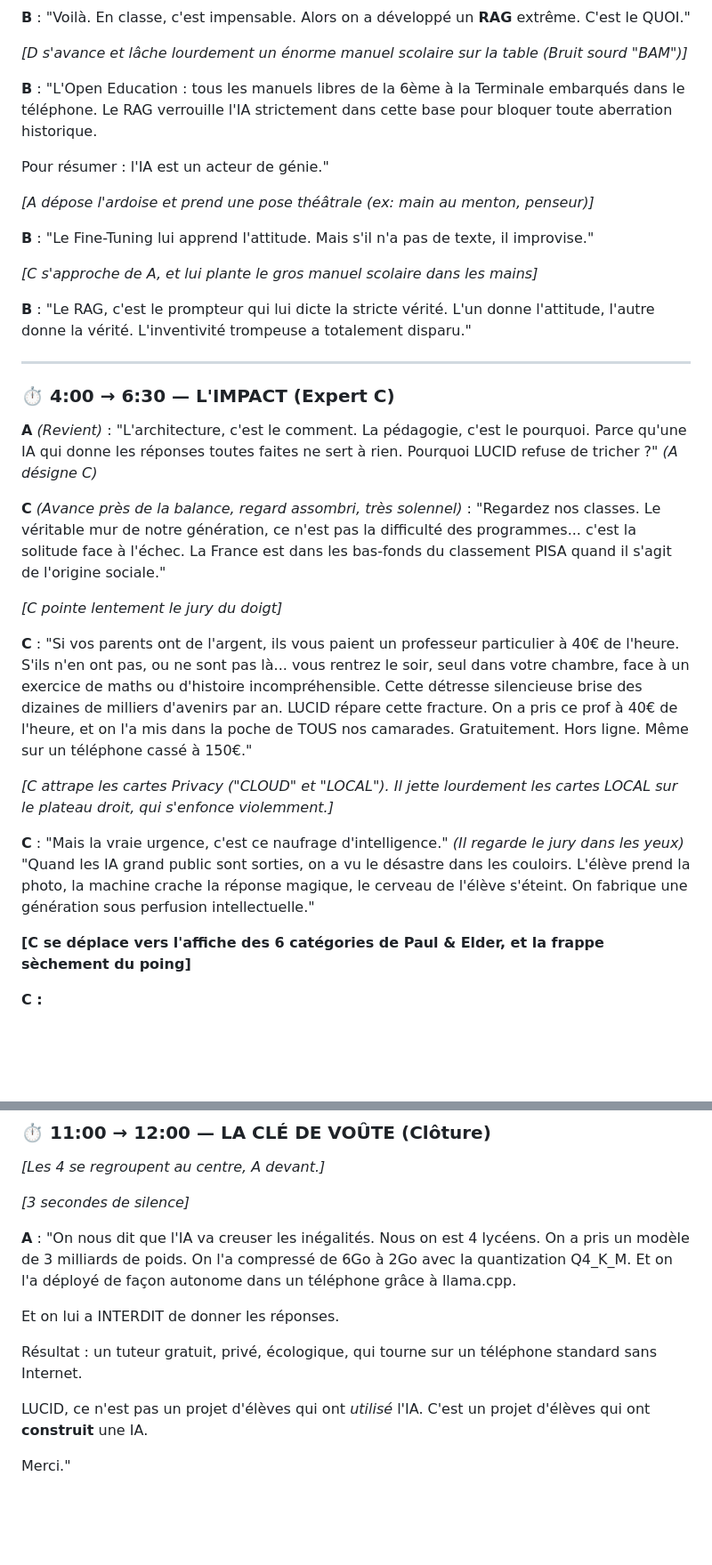
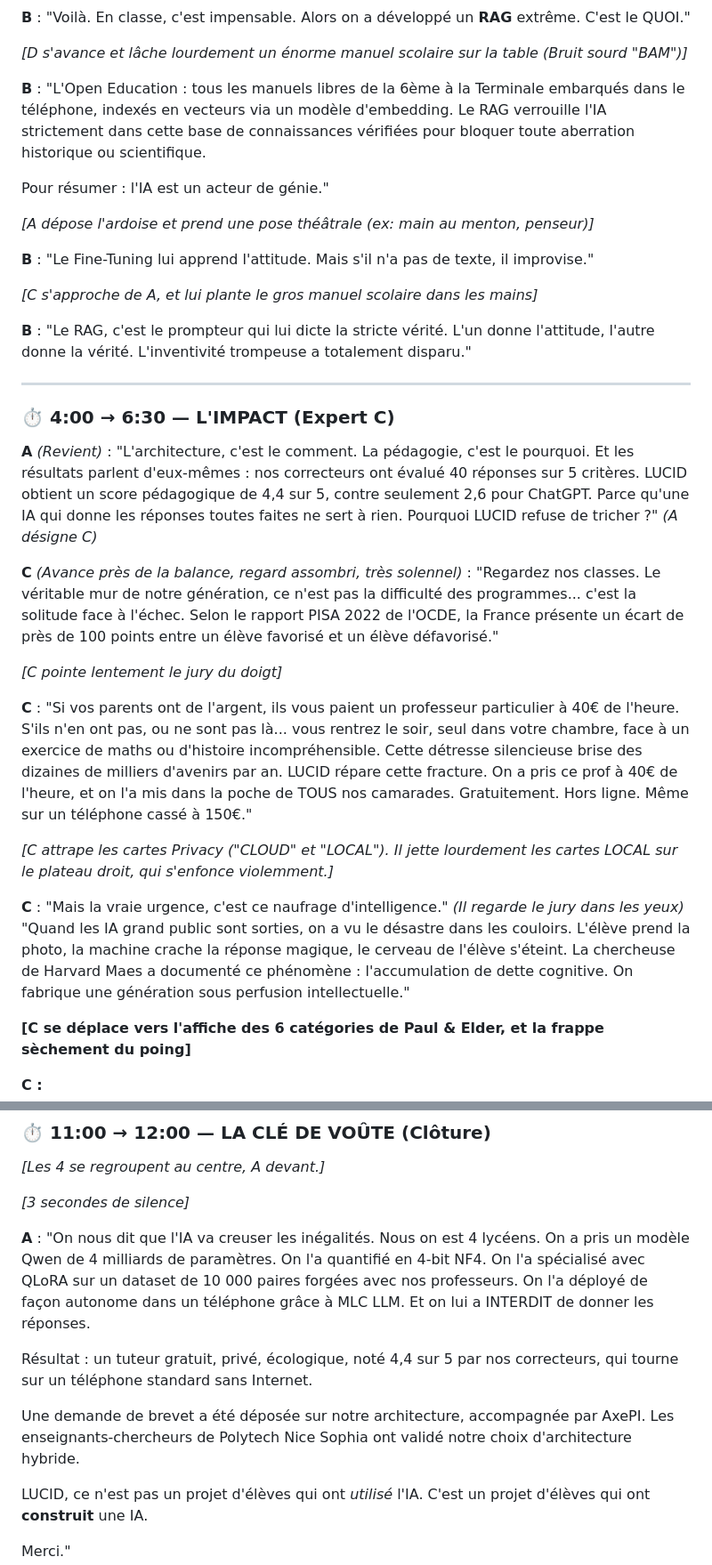
Before and after one commit to 2Lucid/Presentation, a Markdown page: README.md, 2 parts joined by grey strips. Shown at 89% size. Rendered like a GitHub page; blank space fills up the shorter version.

```diff
--- a/README.md
+++ b/README.md
@@ -68,7 +68,7 @@ Apple nous a audités, l'app est en production. Ce qu'on va vous montrer aujourd
 
 *[D s'avance et lâche lourdement un énorme manuel scolaire sur la table (Bruit sourd "BAM")]*
 
-**B** : "L'Open Education : tous les manuels libres de la 6ème à la Terminale embarqués dans le téléphone. Le RAG verrouille l'IA strictement dans cette base pour bloquer toute aberration historique.
+**B** : "L'Open Education : tous les manuels libres de la 6ème à la Terminale embarqués dans le téléphone, indexés en vecteurs via un modèle d'embedding. Le RAG verrouille l'IA strictement dans cette base de connaissances vérifiées pour bloquer toute aberration historique ou scientifique.
 
 Pour résumer : l'IA est un acteur de génie."
 
@@ -84,9 +84,9 @@ Pour résumer : l'IA est un acteur de génie."
 
 ### ⏱️ 4:00 → 6:30 — L'IMPACT (Expert C)
 
-**A** *(Revient)* : "L'architecture, c'est le comment. La pédagogie, c'est le pourquoi. Parce qu'une IA qui donne les réponses toutes faites ne sert à rien. Pourquoi LUCID refuse de tricher ?" *(A désigne C)*
+**A** *(Revient)* : "L'architecture, c'est le comment. La pédagogie, c'est le pourquoi. Et les résultats parlent d'eux-mêmes : nos correcteurs ont évalué 40 réponses sur 5 critères. LUCID obtient un score pédagogique de 4,4 sur 5, contre seulement 2,6 pour ChatGPT. Parce qu'une IA qui donne les réponses toutes faites ne sert à rien. Pourquoi LUCID refuse de tricher ?" *(A désigne C)*
 
-**C** *(Avance près de la balance, regard assombri, très solennel)* : "Regardez nos classes. Le véritable mur de notre génération, ce n'est pas la difficulté des programmes... c'est la solitude face à l'échec. La France est dans les bas-fonds du classement PISA quand il s'agit de l'origine sociale."
+**C** *(Avance près de la balance, regard assombri, très solennel)* : "Regardez nos classes. Le véritable mur de notre génération, ce n'est pas la difficulté des programmes... c'est la solitude face à l'échec. Selon le rapport PISA 2022 de l'OCDE, la France présente un écart de près de 100 points entre un élève favorisé et un élève défavorisé."
 
 *[C pointe lentement le jury du doigt]*
 
@@ -94,7 +94,7 @@ Pour résumer : l'IA est un acteur de génie."
 
 *[C attrape les cartes Privacy ("CLOUD" et "LOCAL"). Il jette lourdement les cartes LOCAL sur le plateau droit, qui s'enfonce violemment.]*
 
-**C** : "Mais la vraie urgence, c'est ce naufrage d'intelligence." *(Il regarde le jury dans les yeux)* "Quand les IA grand public sont sorties, on a vu le désastre dans les couloirs. L'élève prend la photo, la machine crache la réponse magique, le cerveau de l'élève s'éteint. On fabrique une génération sous perfusion intellectuelle."
+**C** : "Mais la vraie urgence, c'est ce naufrage d'intelligence." *(Il regarde le jury dans les yeux)* "Quand les IA grand public sont sorties, on a vu le désastre dans les couloirs. L'élève prend la photo, la machine crache la réponse magique, le cerveau de l'élève s'éteint. La chercheuse de Harvard Maes a documenté ce phénomène : l'accumulation de dette cognitive. On fabrique une génération sous perfusion intellectuelle."
 
 **[C se déplace vers l'affiche des 6 catégories de Paul & Elder, et la frappe sèchement du poing]**
 
@@ -135,13 +137,15 @@ Pour résumer : l'IA est un acteur de génie."
 *[3 secondes de silence]*
 
 **A** : "On nous dit que l'IA va creuser les inégalités.
-Nous on est 4 lycéens. On a pris un modèle de 3 milliards de poids.
-On l'a compressé de 6Go à 2Go avec la quantization Q4_K_M.
-Et on l'a déployé de façon autonome dans un téléphone grâce à llama.cpp.
-
+Nous on est 4 lycéens. On a pris un modèle Qwen de 4 milliards de paramètres.
+On l'a quantifié en 4-bit NF4.
+On l'a spécialisé avec QLoRA sur un dataset de 10 000 paires forgées avec nos professeurs.
+On l'a déployé de façon autonome dans un téléphone grâce à MLC LLM.
 Et on lui a INTERDIT de donner les réponses.
 
-Résultat : un tuteur gratuit, privé, écologique, qui tourne sur un téléphone standard sans Internet.
+Résultat : un tuteur gratuit, privé, écologique, noté 4,4 sur 5 par nos correcteurs, qui tourne sur un téléphone standard sans Internet.
+
+Une demande de brevet a été déposée sur notre architecture, accompagnée par AxePI. Les enseignants-chercheurs de Polytech Nice Sophia ont validé notre choix d'architecture hybride.
 
 LUCID, ce n'est pas un projet d'élèves qui ont *utilisé* l'IA.
 C'est un projet d'élèves qui ont **construit** une IA.
```
Also changed, not shown: other parts of README.md (+11 -9 lines).
